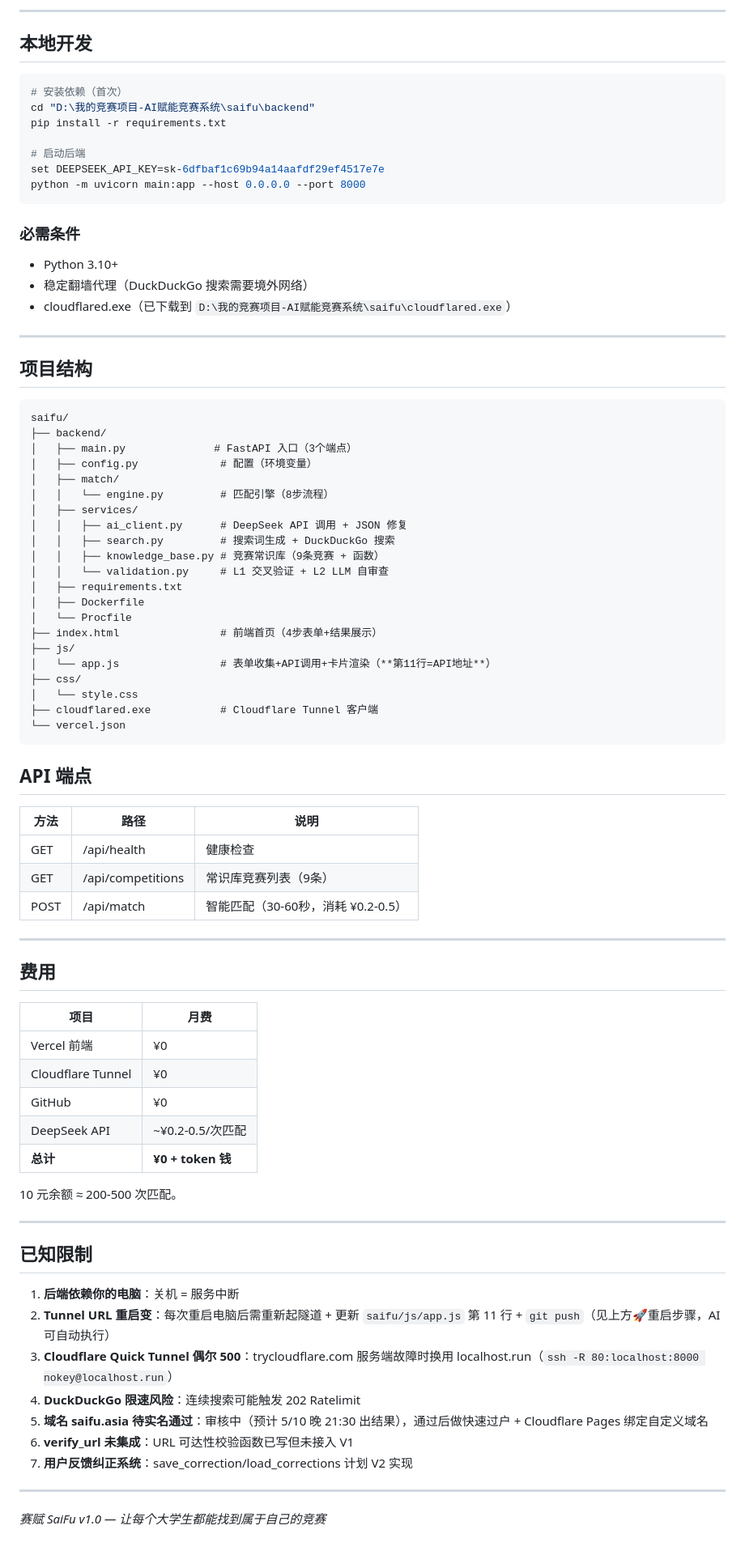
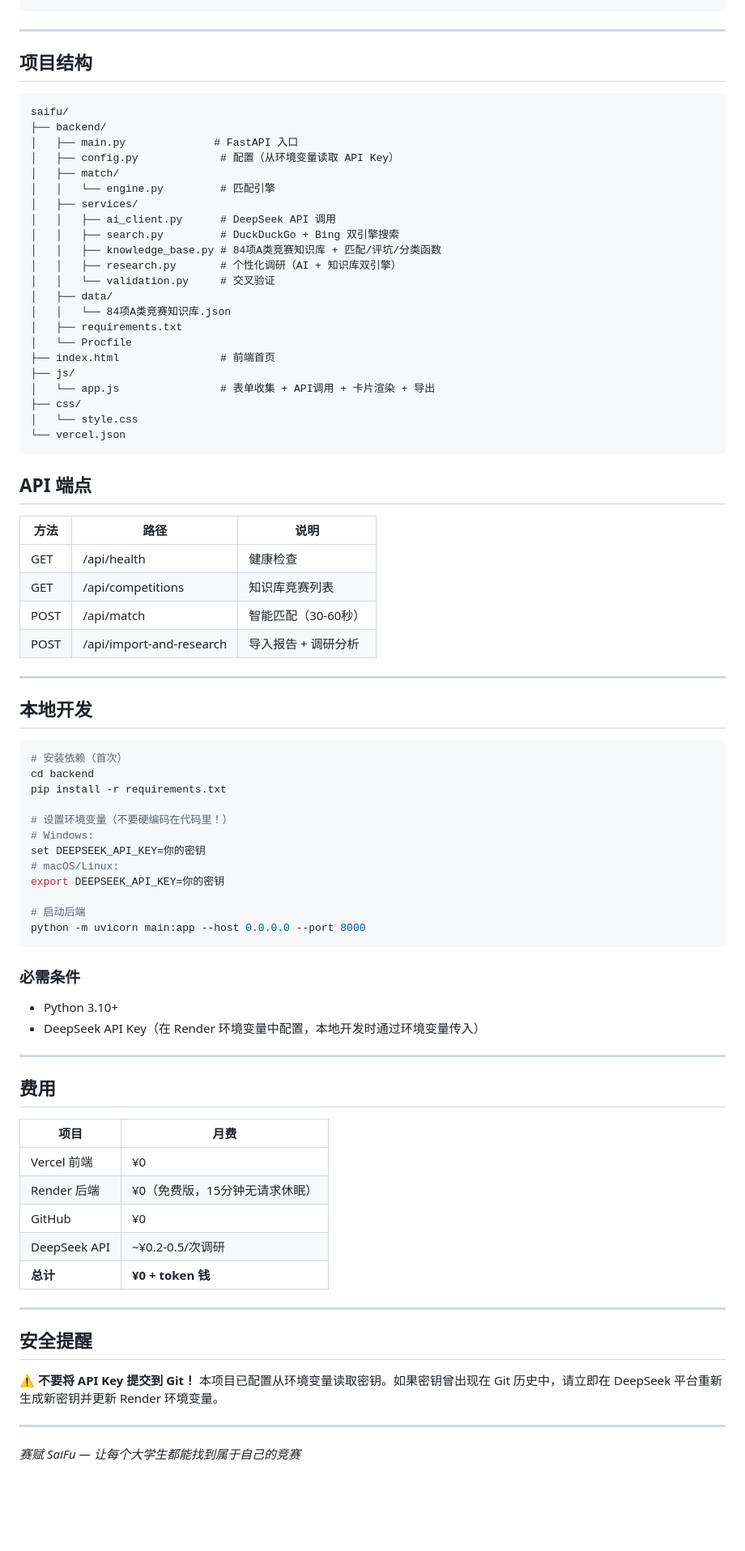
Before and after one commit to guolei95/saifu, a Markdown page: saifu/README.md, the part around one of its changes. Shown at 81% size. GitHub-like rendering; blank space fills up the shorter version.

Commit message:
security: 删除 README.md 中硬编码的 DeepSeek API Key
Co-Authored-By: Claude Opus 4.7 <noreply@anthropic.com>

````diff
--- a/saifu/README.md
+++ b/saifu/README.md
@@ -93,21 +43,3 @@
----
-
-## 本地开发
-
-```bash
-# 安装依赖（首次）
-cd "D:\我的竞赛项目-AI赋能竞赛系统\saifu\backend"
-pip install -r requirements.txt
-
-# 启动后端
-set DEEPSEEK_API_KEY=sk-6dfbaf1c69b94a14aafdf29ef4517e7e
-python -m uvicorn main:app --host 0.0.0.0 --port 8000
-```
-
-### 必需条件
-- Python 3.10+
-- 稳定翻墙代理（DuckDuckGo 搜索需要境外网络）
-- cloudflared.exe（已下载到 `D:\我的竞赛项目-AI赋能竞赛系统\saifu\cloudflared.exe`）
 
 ---
 
@@ -116,24 +48,25 @@ python -m uvicorn main:app --host 0.0.0.0 --port 8000
 ```
 saifu/
 ├── backend/
-│   ├── main.py              # FastAPI 入口（3个端点）
-│   ├── config.py             # 配置（环境变量）
+│   ├── main.py              # FastAPI 入口
+│   ├── config.py             # 配置（从环境变量读取 API Key）
 │   ├── match/
-│   │   └── engine.py         # 匹配引擎（8步流程）
+│   │   └── engine.py         # 匹配引擎
 │   ├── services/
-│   │   ├── ai_client.py      # DeepSeek API 调用 + JSON 修复
-│   │   ├── search.py         # 搜索词生成 + DuckDuckGo 搜索
-│   │   ├── knowledge_base.py # 竞赛常识库（9条竞赛 + 函数）
-│   │   └── validation.py     # L1 交叉验证 + L2 LLM 自审查
+│   │   ├── ai_client.py      # DeepSeek API 调用
+│   │   ├── search.py         # DuckDuckGo + Bing 双引擎搜索
+│   │   ├── knowledge_base.py # 84项A类竞赛知识库 + 匹配/评坑/分类函数
+│   │   ├── research.py       # 个性化调研（AI + 知识库双引擎）
+│   │   └── validation.py     # 交叉验证
+│   ├── data/
+│   │   └── 84项A类竞赛知识库.json
 │   ├── requirements.txt
-│   ├── Dockerfile
 │   └── Procfile
-├── index.html                # 前端首页（4步表单+结果展示）
+├── index.html                # 前端首页
 ├── js/
-│   └── app.js                # 表单收集+API调用+卡片渲染（**第11行=API地址**）
+│   └── app.js                # 表单收集 + API调用 + 卡片渲染 + 导出
 ├── css/
 │   └── style.css
-├── cloudflared.exe           # Cloudflare Tunnel 客户端
 └── vercel.json
 ```
 
@@ -142,8 +75,32 @@ saifu/
 | 方法 | 路径 | 说明 |
 |------|------|------|
 | GET | /api/health | 健康检查 |
-| GET | /api/competitions | 常识库竞赛列表（9条） |
-| POST | /api/match | 智能匹配（30-60秒，消耗 ¥0.2-0.5） |
+| GET | /api/competitions | 知识库竞赛列表 |
+| POST | /api/match | 智能匹配（30-60秒） |
+| POST | /api/import-and-research | 导入报告 + 调研分析 |
+
+---
+
+## 本地开发
+
+```bash
+# 安装依赖（首次）
+cd backend
+pip install -r requirements.txt
+
+# 设置环境变量（不要硬编码在代码里！）
+# Windows:
+set DEEPSEEK_API_KEY=你的密钥
+# macOS/Linux:
+export DEEPSEEK_API_KEY=你的密钥
+
+# 启动后端
+python -m uvicorn main:app --host 0.0.0.0 --port 8000
+```
+
+### 必需条件
+- Python 3.10+
+- DeepSeek API Key（在 Render 环境变量中配置，本地开发时通过环境变量传入）
 
 ---
 
@@ -152,25 +109,17 @@ saifu/
 | 项目 | 月费 |
 |------|------|
 | Vercel 前端 | ¥0 |
-| Cloudflare Tunnel | ¥0 |
+| Render 后端 | ¥0（免费版，15分钟无请求休眠） |
 | GitHub | ¥0 |
-| DeepSeek API | ~¥0.2-0.5/次匹配 |
+| DeepSeek API | ~¥0.2-0.5/次调研 |
 | **总计** | **¥0 + token 钱** |
-
-10 元余额 ≈ 200-500 次匹配。
 
 ---
 
-## 已知限制
+## 安全提醒
 
-1. **后端依赖你的电脑**：关机 = 服务中断
-2. **Tunnel URL 重启变**：每次重启电脑后需重新起隧道 + 更新 `saifu/js/app.js` 第 11 行 + `git push`（见上方🚀重启步骤，AI 可自动执行）
-3. **Cloudflare Quick Tunnel 偶尔 500**：trycloudflare.com 服务端故障时换用 localhost.run（`ssh -R 80:localhost:8000 nokey@localhost.run`）
-4. **DuckDuckGo 限速风险**：连续搜索可能触发 202 Ratelimit
-5. **域名 saifu.asia 待实名通过**：审核中（预计 5/10 晚 21:30 出结果），通过后做快速过户 + Cloudflare Pages 绑定自定义域名
-6. **verify_url 未集成**：URL 可达性校验函数已写但未接入 V1
-7. **用户反馈纠正系统**：save_correction/load_corrections 计划 V2 实现
+⚠️ **不要将 API Key 提交到 Git！** 本项目已配置从环境变量读取密钥。如果密钥曾出现在 Git 历史中，请立即在 DeepSeek 平台重新生成新密钥并更新 Render 环境变量。
 
 ---
 
-*赛赋 SaiFu v1.0 — 让每个大学生都能找到属于自己的竞赛*
+*赛赋 SaiFu — 让每个大学生都能找到属于自己的竞赛*
````
Also changed, not shown: other parts of saifu/README.md (+18 -68 lines).
